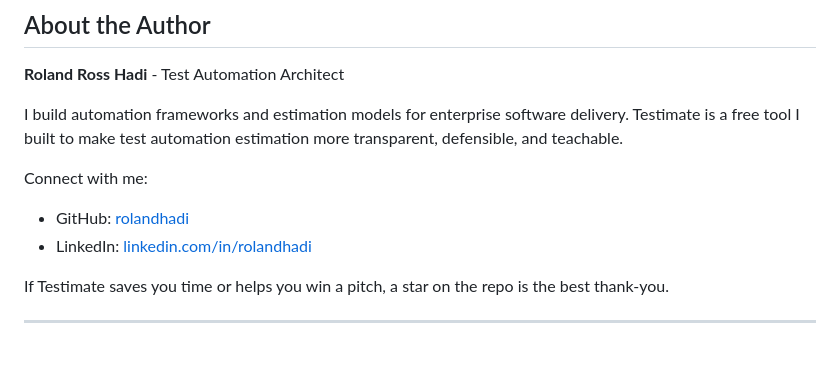
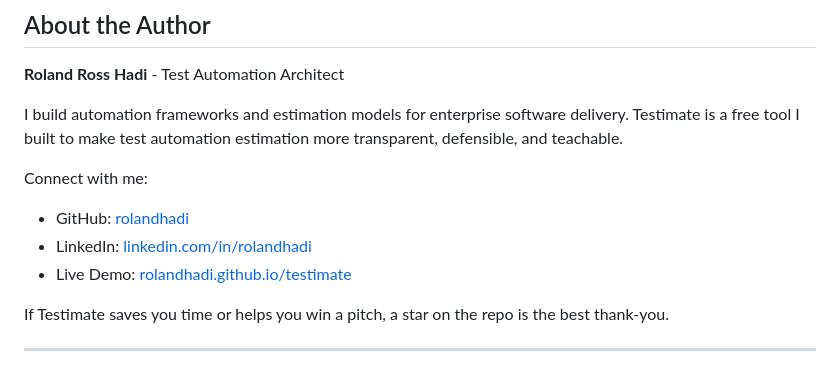
Before and after one commit to rolandhadi/testimate, a Markdown page: README.md, the part around the change. Rendered like a GitHub page.

```diff
--- a/README.md
+++ b/README.md
@@ -376,6 +376,7 @@ I build automation frameworks and estimation models for enterprise software deli
 Connect with me:
 - GitHub: [rolandhadi](https://github.com/rolandhadi)
 - LinkedIn: [linkedin.com/in/rolandhadi](https://www.linkedin.com/in/rolandhadi/)
+- Live Demo: [rolandhadi.github.io/testimate](https://rolandhadi.github.io/testimate/)
 
 If Testimate saves you time or helps you win a pitch, a star on the repo is the best thank-you.
 
```
